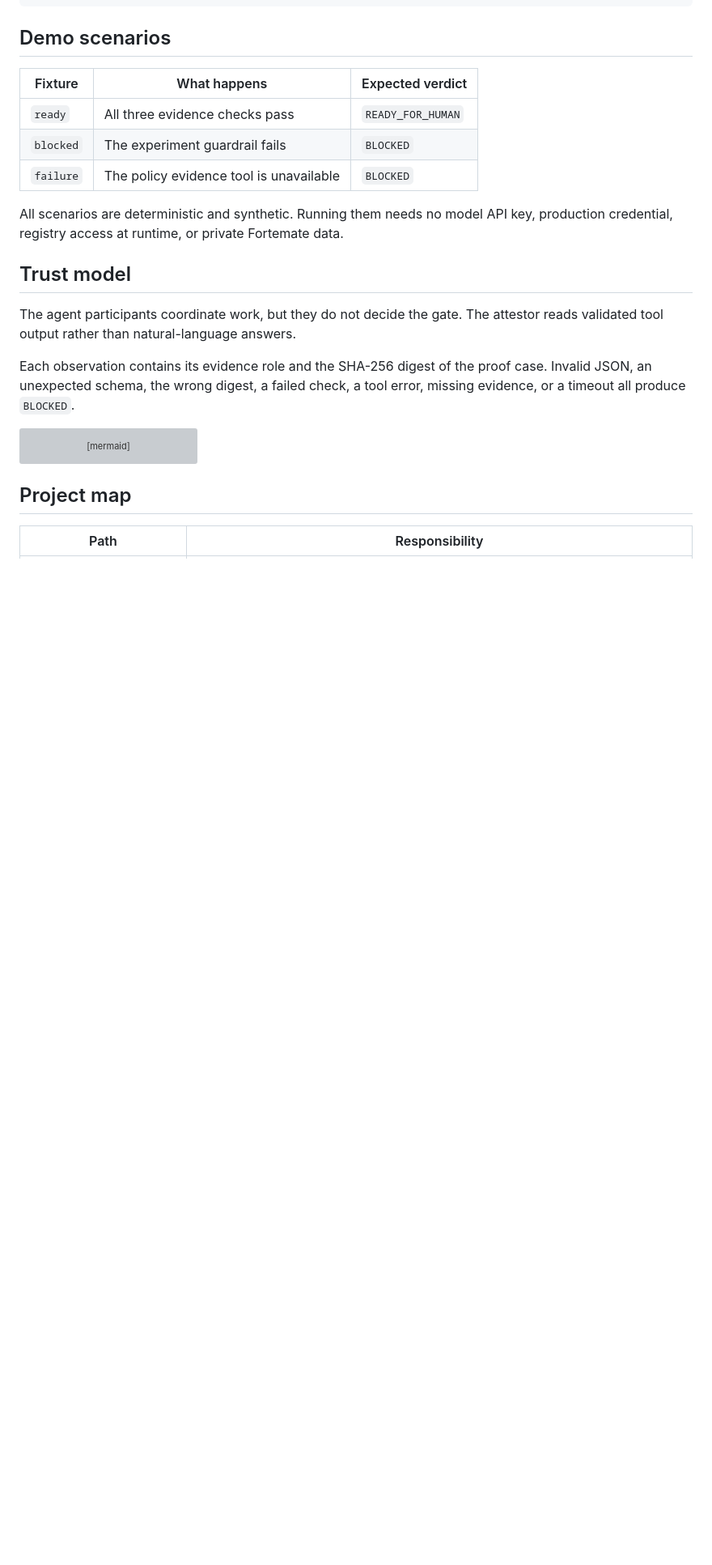
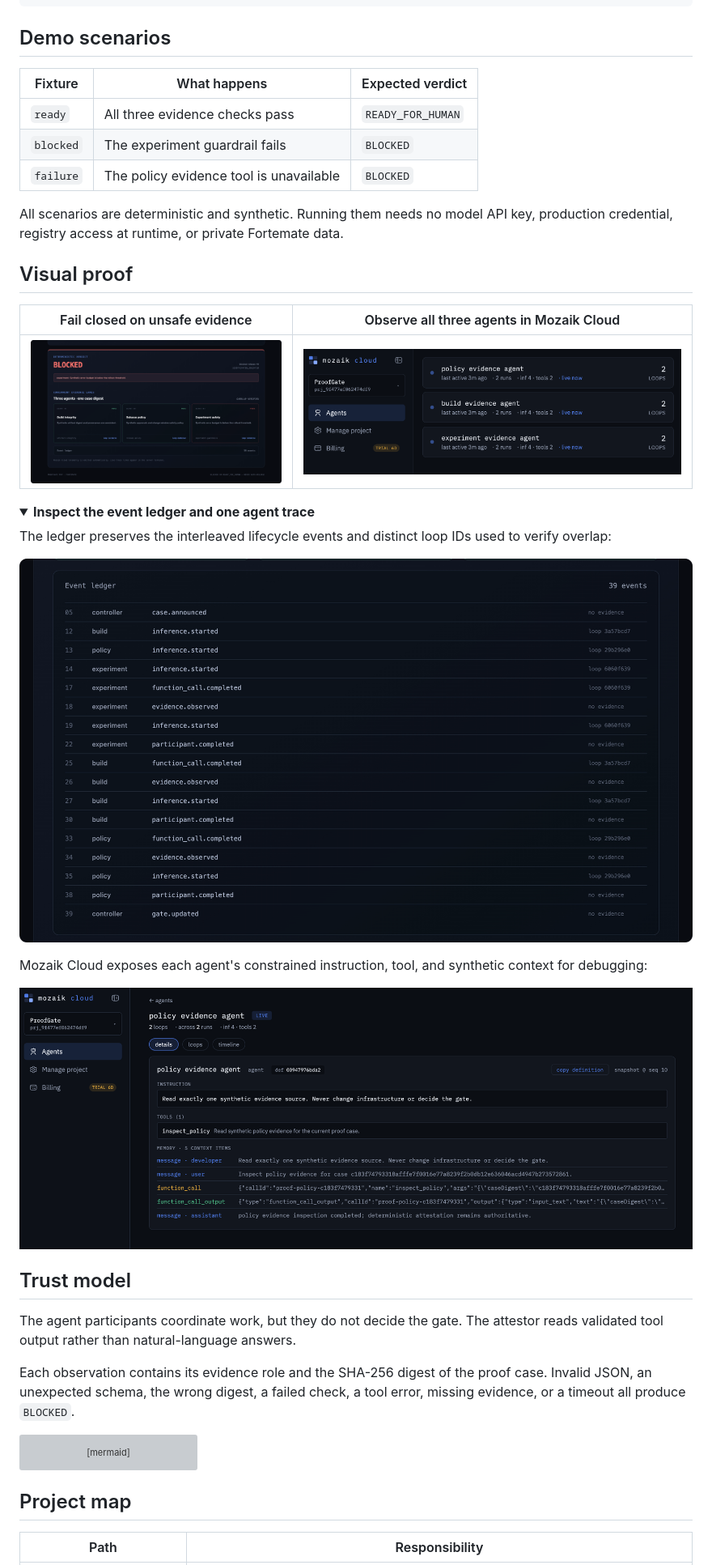
Before and after one commit to fortemate/proofgate, a Markdown page: README.md, the part around one of its changes. Shown at 81% size. GitHub-like rendering; pictures changed too: docs/assets/control-room-blocked.png (added), docs/assets/event-ledger.png (added), docs/assets/mozaik-cloud-agent-details.png (added); folded sections open; blank space fills up the shorter version; grey boxes are pictures that could not be loaded.

```diff
--- a/README.md
+++ b/README.md
@@ -132,6 +136,27 @@ All scenarios are deterministic and synthetic. Running them needs no model API
 key, production credential, registry access at runtime, or private Fortemate
 data.
 
+## Visual proof
+
+| Fail closed on unsafe evidence                                                                                      | Observe all three agents in Mozaik Cloud                                                             |
+| ------------------------------------------------------------------------------------------------------------------- | ---------------------------------------------------------------------------------------------------- |
+| ![ProofGate blocking a release candidate after an experiment guardrail fails](docs/assets/control-room-blocked.png) | ![Three ProofGate evidence agents visible in Mozaik Cloud](docs/assets/mozaik-cloud-concurrency.png) |
+
+<details>
+<summary><strong>Inspect the event ledger and one agent trace</strong></summary>
+
+The ledger preserves the interleaved lifecycle events and distinct loop IDs used
+to verify overlap:
+
+![ProofGate event ledger with interleaved events from three agents](docs/assets/event-ledger.png)
+
+Mozaik Cloud exposes each agent's constrained instruction, tool, and synthetic
+context for debugging:
+
+![Mozaik Cloud details for the policy evidence agent](docs/assets/mozaik-cloud-agent-details.png)
+
+</details>
+
 ## Trust model
 
 The agent participants coordinate work, but they do not decide the gate. The
```
Also changed, not shown: other parts of README.md (+4 -0 lines), docs/assets/README.md (+2 -1 lines), docs/demo-script.md (+5 -3 lines), docs/assets/control-room-ready.png (added).
